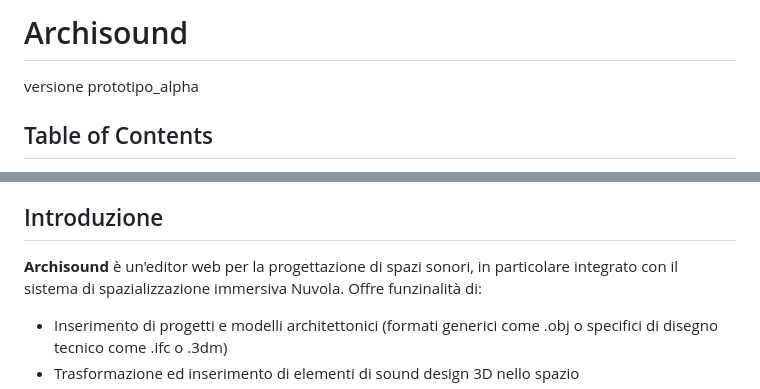
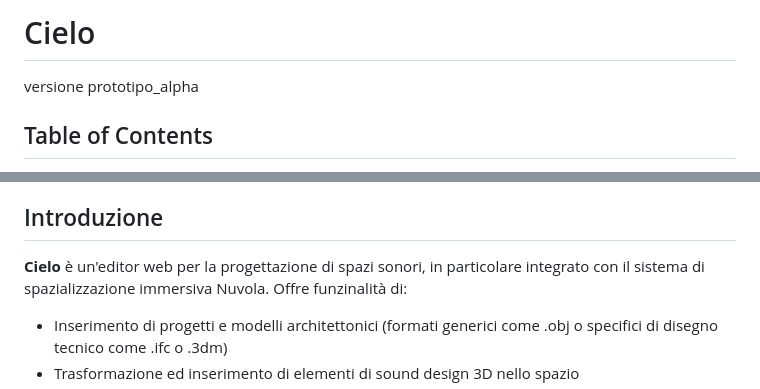
Before and after one commit to redmattre/Archisound, a Markdown page: README.md, 2 parts joined by grey strips. Drawn GitHub-style.

```diff
--- a/README.md
+++ b/README.md
@@ -1,4 +1,4 @@
-# Archisound
+# Cielo
 
 versione prototipo_alpha
 
@@ -18,7 +18,7 @@ versione prototipo_alpha
 
 ## Introduzione
 
-**Archisound** è un'editor web per la progettazione di spazi sonori, in particolare integrato con il sistema di spazializzazione immersiva Nuvola. Offre funzinalità di:
+**Cielo** è un'editor web per la progettazione di spazi sonori, in particolare integrato con il sistema di spazializzazione immersiva Nuvola. Offre funzinalità di:
 
 - Inserimento di progetti e modelli architettonici (formati generici come .obj o specifici di disegno tecnico come .ifc o .3dm)
 - Trasformazione ed inserimento di elementi di sound design 3D nello spazio
```
